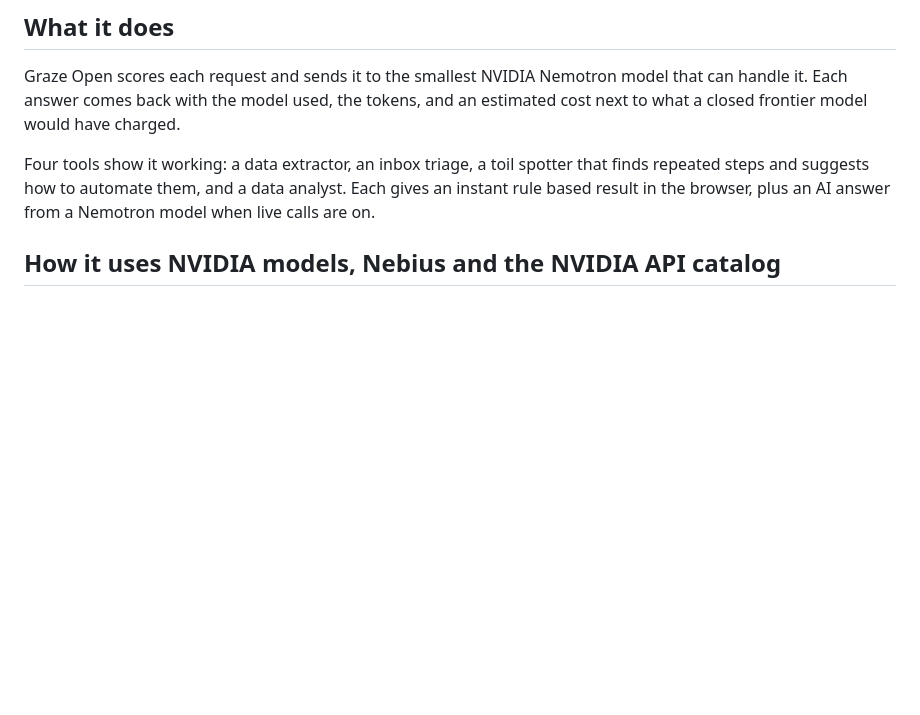
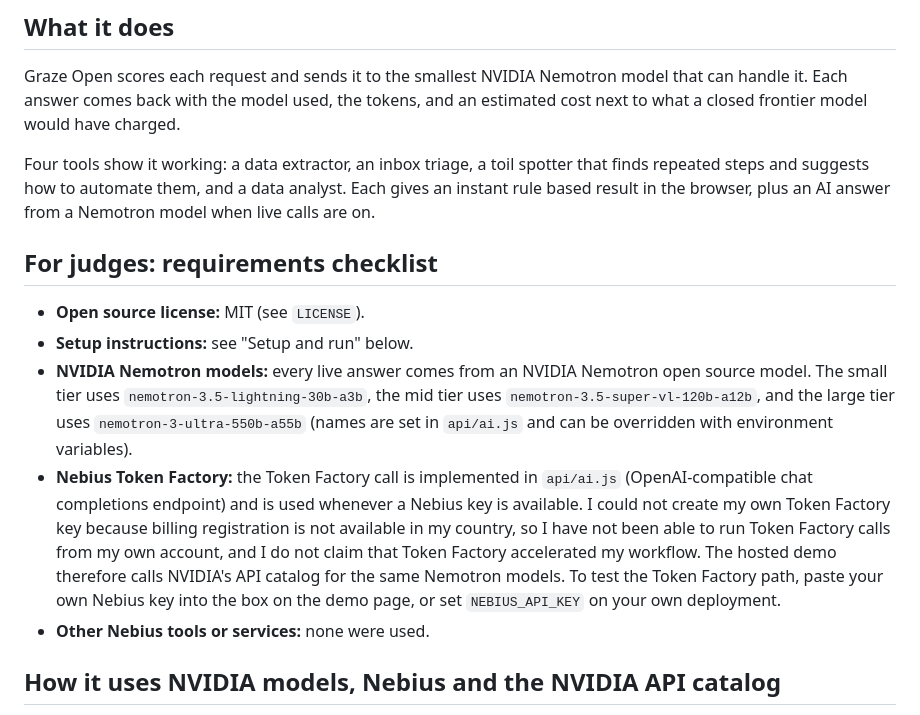
Before and after one commit to ojoshua151-ship-it/graze-open, a Markdown page: README.md, the part around the change. Rendered like a GitHub page; blank space fills up the shorter version.

Commit message:
Add requirements checklist for judges in README
Added a requirements checklist for judges outlining necessary components and setup instructions.

```diff
--- a/README.md
+++ b/README.md
@@ -17,6 +17,14 @@ Most AI calls are simple, like pulling a phone number out of text, sorting an in
 Graze Open scores each request and sends it to the smallest NVIDIA Nemotron model that can handle it. Each answer comes back with the model used, the tokens, and an estimated cost next to what a closed frontier model would have charged.
 
 Four tools show it working: a data extractor, an inbox triage, a toil spotter that finds repeated steps and suggests how to automate them, and a data analyst. Each gives an instant rule based result in the browser, plus an AI answer from a Nemotron model when live calls are on.
+
+## For judges: requirements checklist
+
+- **Open source license:** MIT (see `LICENSE`).
+- **Setup instructions:** see "Setup and run" below.
+- **NVIDIA Nemotron models:** every live answer comes from an NVIDIA Nemotron open source model. The small tier uses `nemotron-3.5-lightning-30b-a3b`, the mid tier uses `nemotron-3.5-super-vl-120b-a12b`, and the large tier uses `nemotron-3-ultra-550b-a55b` (names are set in `api/ai.js` and can be overridden with environment variables).
+- **Nebius Token Factory:** the Token Factory call is implemented in `api/ai.js` (OpenAI-compatible chat completions endpoint) and is used whenever a Nebius key is available. I could not create my own Token Factory key because billing registration is not available in my country, so I have not been able to run Token Factory calls from my own account, and I do not claim that Token Factory accelerated my workflow. The hosted demo therefore calls NVIDIA's API catalog for the same Nemotron models. To test the Token Factory path, paste your own Nebius key into the box on the demo page, or set `NEBIUS_API_KEY` on your own deployment.
+- **Other Nebius tools or services:** none were used.
 
 ## How it uses NVIDIA models, Nebius and the NVIDIA API catalog
 
```
